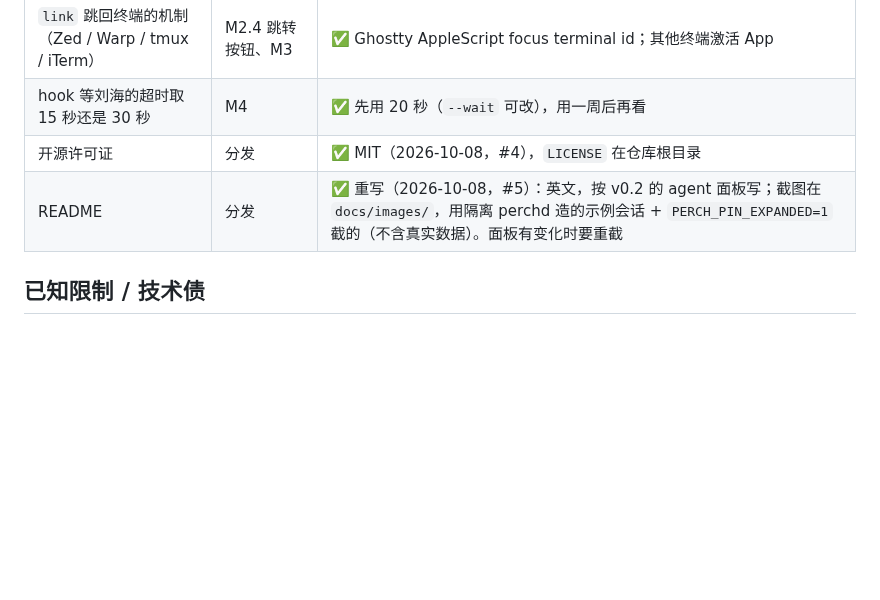
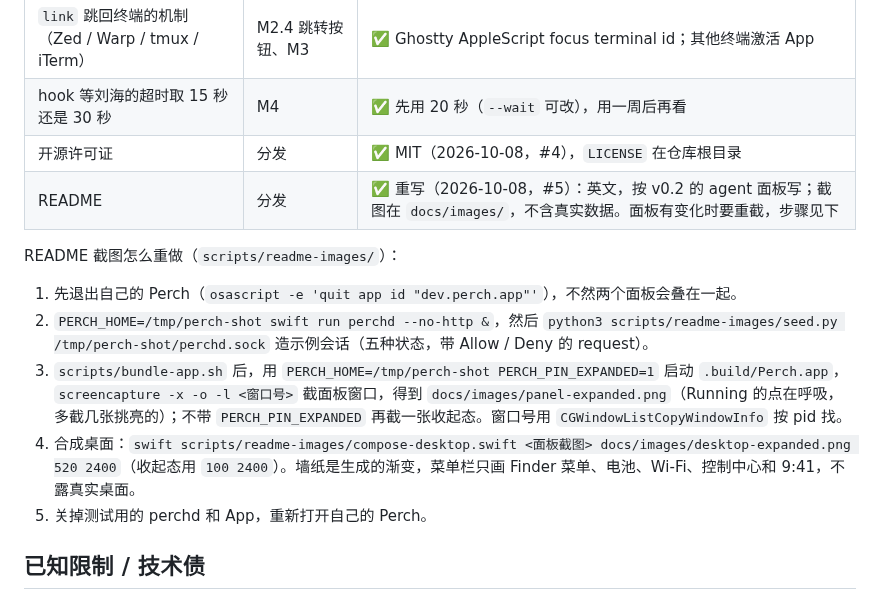
Before and after one commit to cryptowizard0/perch, a Markdown page: project.md, the part around the change. Rendered like a GitHub page; blank space fills up the shorter version.

```diff
--- a/project.md
+++ b/project.md
@@ -372,7 +372,14 @@ hermes hooks list               # 5 个都应是 allowed
 | `link` 跳回终端的机制（Zed / Warp / tmux / iTerm） | M2.4 跳转按钮、M3 | ✅ Ghostty AppleScript focus terminal id；其他终端激活 App |
 | hook 等刘海的超时取 15 秒还是 30 秒 | M4 | ✅ 先用 20 秒（`--wait` 可改），用一周后再看 |
 | 开源许可证 | 分发 | ✅ MIT（2026-10-08，#4），`LICENSE` 在仓库根目录 |
-| README | 分发 | ✅ 重写（2026-10-08，#5）：英文，按 v0.2 的 agent 面板写；截图在 `docs/images/`，用隔离 perchd 造的示例会话 + `PERCH_PIN_EXPANDED=1` 截的（不含真实数据）。面板有变化时要重截 |
+| README | 分发 | ✅ 重写（2026-10-08，#5）：英文，按 v0.2 的 agent 面板写；截图在 `docs/images/`，不含真实数据。面板有变化时要重截，步骤见下 |
+
+README 截图怎么重做（`scripts/readme-images/`）：
+1. 先退出自己的 Perch（`osascript -e 'quit app id "dev.perch.app"'`），不然两个面板会叠在一起。
+2. `PERCH_HOME=/tmp/perch-shot swift run perchd --no-http &`，然后 `python3 scripts/readme-images/seed.py /tmp/perch-shot/perchd.sock` 造示例会话（五种状态，带 Allow / Deny 的 request）。
+3. `scripts/bundle-app.sh` 后，用 `PERCH_HOME=/tmp/perch-shot PERCH_PIN_EXPANDED=1` 启动 `.build/Perch.app`，`screencapture -x -o -l <窗口号>` 截面板窗口，得到 `docs/images/panel-expanded.png`（Running 的点在呼吸，多截几张挑亮的）；不带 `PERCH_PIN_EXPANDED` 再截一张收起态。窗口号用 `CGWindowListCopyWindowInfo` 按 pid 找。
+4. 合成桌面：`swift scripts/readme-images/compose-desktop.swift <面板截图> docs/images/desktop-expanded.png 520 2400`（收起态用 `100 2400`）。墙纸是生成的渐变，菜单栏只画 Finder 菜单、电池、Wi‑Fi、控制中心和 9:41，不露真实桌面。
+5. 关掉测试用的 perchd 和 App，重新打开自己的 Perch。
 
 ## 已知限制 / 技术债
 
```
Also changed, not shown: README.md (+7 -3 lines), docs/images/desktop-collapsed.png (added), docs/images/panel-collapsed.png (deleted), 3 other files.
